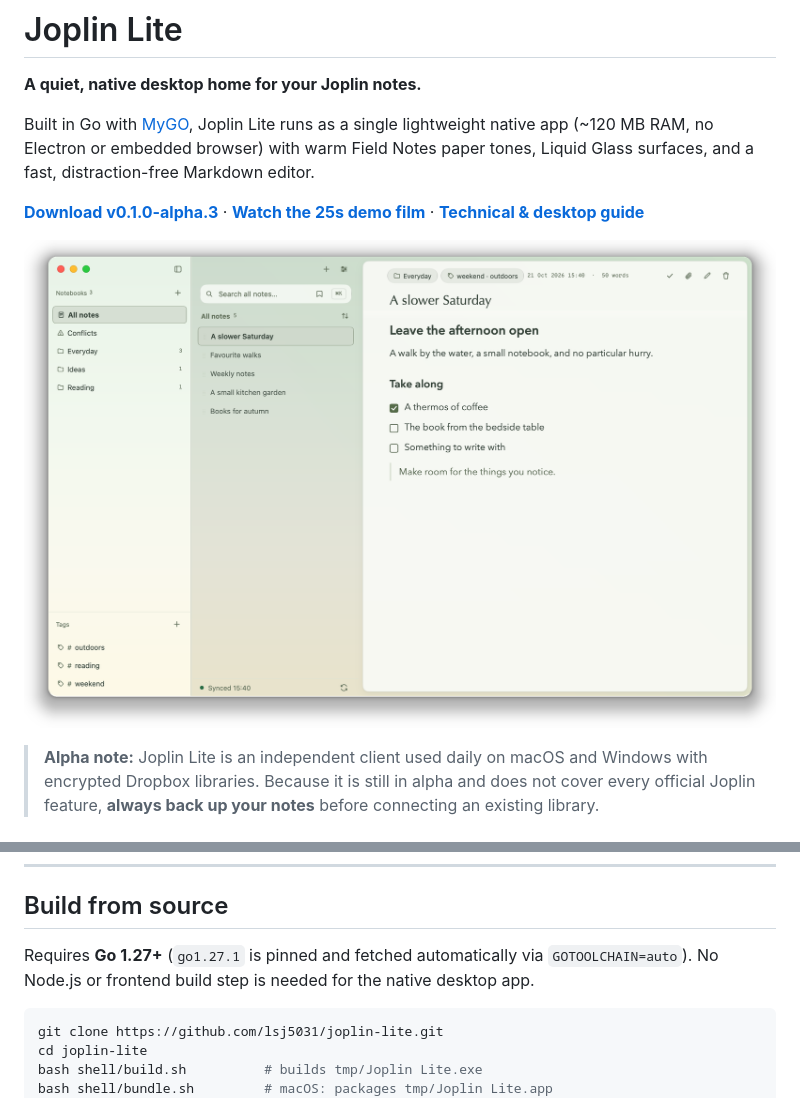
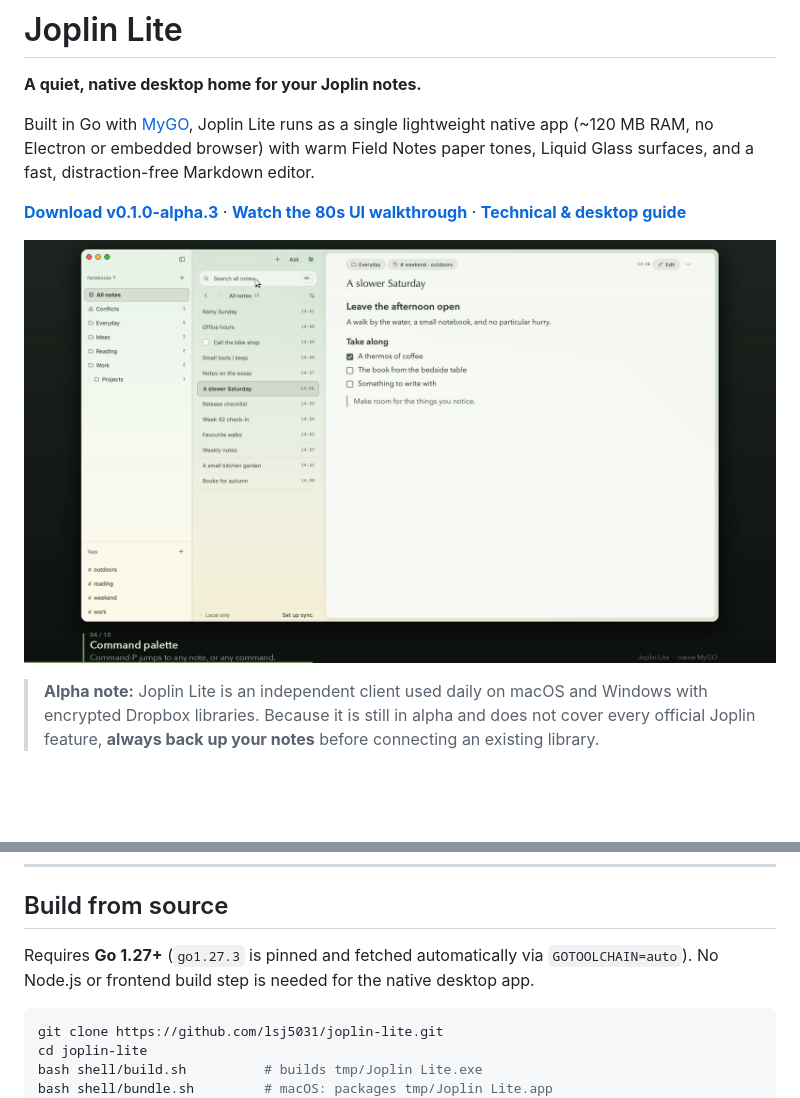
Before and after one commit to lsj5031/joplin-lite, a Markdown page: README.md, 2 parts joined by grey strips. GitHub-like rendering; pictures changed too: docs/promo/joplin-lite-ui-walkthrough-poster.png (added); blank space fills up the shorter version.

Commit message:
Add the native UI walkthrough to the README
Replace the 25-second promo link and static hero with the 80-second walkthrough poster and video. Keep the old promo cut for the reproducible promo pipeline, and align the documented Go toolchain with 1.27.3.

````diff
--- a/README.md
+++ b/README.md
@@ -7,10 +7,10 @@
 Built in Go with [MyGO](https://github.com/egoist/mygo), Joplin Lite runs as a single lightweight native app (~120 MB RAM, no Electron or embedded browser) with warm Field Notes paper tones, Liquid Glass surfaces, and a fast, distraction-free Markdown editor.
 
 **[Download v0.1.0-alpha.3](https://github.com/lsj5031/joplin-lite/releases/tag/v0.1.0-alpha.3)** ·
-**[Watch the 25s demo film](docs/promo/joplin-lite-promo.mp4)** ·
+**[Watch the 80s UI walkthrough](docs/promo/joplin-lite-ui-walkthrough.mp4)** ·
 **[Technical & desktop guide](shell/README.md)**
 
-![Reading a note in Joplin Lite](docs/screenshots/native-workspace.png)
+[![Watch the 80-second native UI walkthrough](docs/promo/joplin-lite-ui-walkthrough-poster.png)](docs/promo/joplin-lite-ui-walkthrough.mp4)
 
 > **Alpha note:** Joplin Lite is an independent client used daily on macOS and Windows with encrypted Dropbox libraries. Because it is still in alpha and does not cover every official Joplin feature, **always back up your notes** before connecting an existing library.
 
@@ -164,7 +164,7 @@ What to expect:
 
 ## Build from source
 
-Requires **Go 1.27+** (`go1.27.1` is pinned and fetched automatically via `GOTOOLCHAIN=auto`). No Node.js or frontend build step is needed for the native desktop app.
+Requires **Go 1.27+** (`go1.27.3` is pinned and fetched automatically via `GOTOOLCHAIN=auto`). No Node.js or frontend build step is needed for the native desktop app.
 
 ```sh
 git clone https://github.com/lsj5031/joplin-lite.git
````
Also changed, not shown: shell/README.md (+1 -1 lines), 2 other files.
